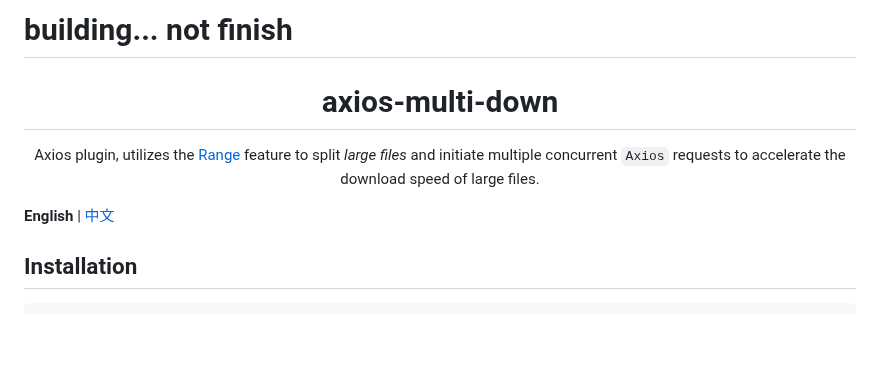
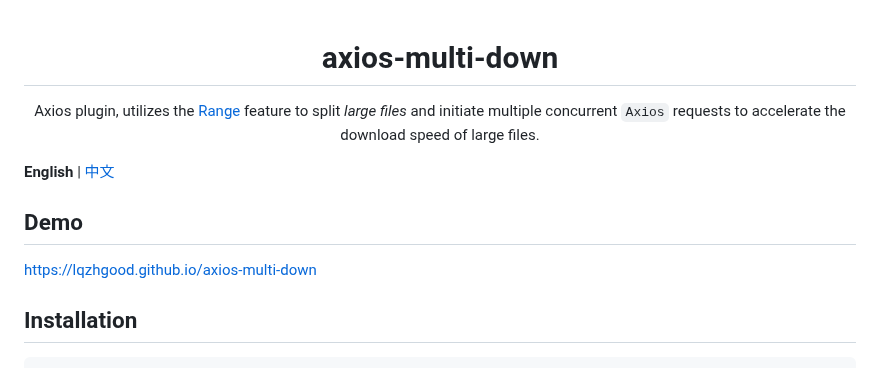
Before and after one commit to lqzhgood/axios-multi-down, a Markdown page: README.md, the part around the change. Drawn GitHub-style; blank space fills up the shorter version.

Commit message:
📃 docs(readme): add demo url

```diff
--- a/README.md
+++ b/README.md
@@ -1,10 +1,12 @@
-# building... not finish
-
 <h1 align="center">axios-multi-down</h1>
 
 <p align="center">Axios plugin, utilizes the <a href='https://developer.mozilla.org/en-US/docs/Web/HTTP/Headers/Range' target='_blank'>Range</a> feature to split <i>large files</i> and initiate multiple concurrent <code>Axios</code> requests to accelerate the download speed of large files.</p>
 
 **English** | [中文](./README.zh-hans.md)
+
+## Demo
+
+[https://lqzhgood.github.io/axios-multi-down](https://lqzhgood.github.io/axios-multi-down)
 
 ## Installation
 
```
Also changed, not shown: README.zh-hans.md (+4 -2 lines).
